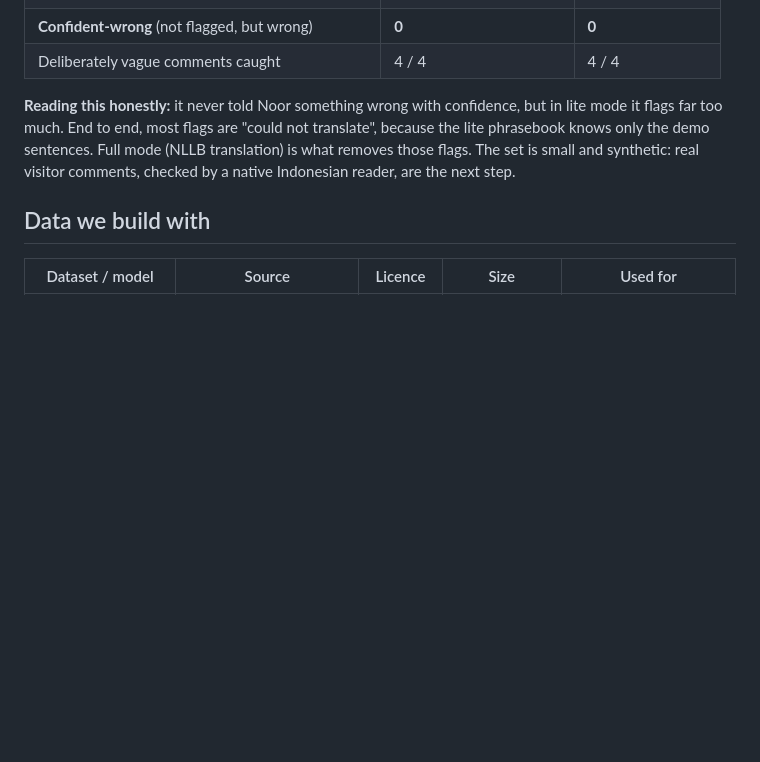
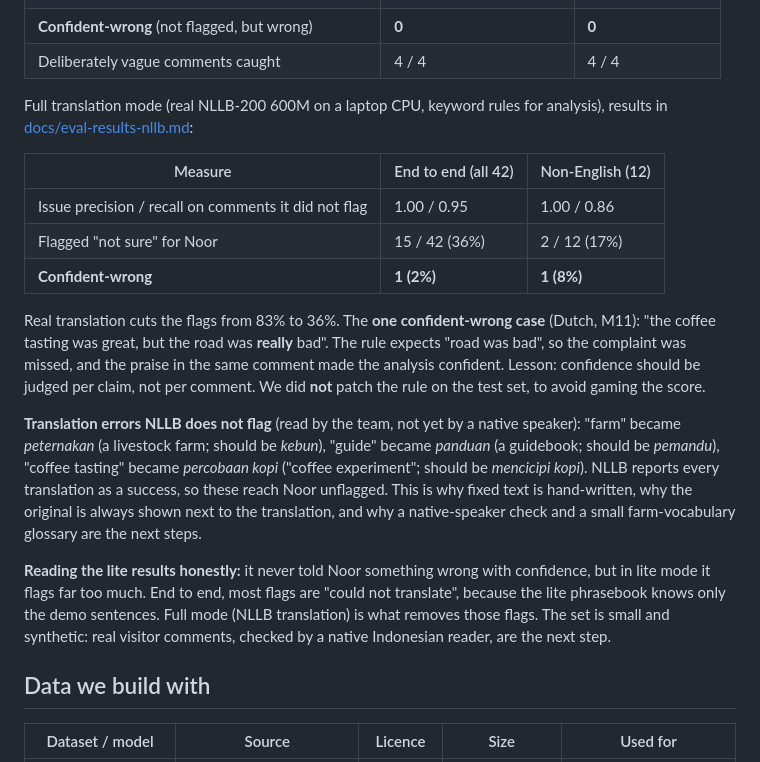
Before and after one commit to SkillsHunter/noor-ai, a Markdown page: DATA.md, the part around the change. Drawn GitHub-style; blank space fills up the shorter version.

```diff
--- a/DATA.md
+++ b/DATA.md
@@ -32,7 +32,28 @@ Lite mode (keyword rules, demo phrasebook, no model downloads):
 | **Confident-wrong** (not flagged, but wrong) | **0** | **0** |
 | Deliberately vague comments caught | 4 / 4 | 4 / 4 |
 
-**Reading this honestly:** it never told Noor something wrong with confidence, but in lite mode it flags far
+Full translation mode (real NLLB-200 600M on a laptop CPU, keyword rules for analysis), results in
+[docs/eval-results-nllb.md](docs/eval-results-nllb.md):
+
+| Measure | End to end (all 42) | Non-English (12) |
+|---|---|---|
+| Issue precision / recall on comments it did not flag | 1.00 / 0.95 | 1.00 / 0.86 |
+| Flagged "not sure" for Noor | 15 / 42 (36%) | 2 / 12 (17%) |
+| **Confident-wrong** | **1 (2%)** | **1 (8%)** |
+
+Real translation cuts the flags from 83% to 36%. The **one confident-wrong case** (Dutch, M11): "the coffee
+tasting was great, but the road was **really** bad". The rule expects "road was bad", so the complaint was
+missed, and the praise in the same comment made the analysis confident. Lesson: confidence should be judged
+per claim, not per comment. We did **not** patch the rule on the test set, to avoid gaming the score.
+
+**Translation errors NLLB does not flag** (read by the team, not yet by a native speaker):
+"farm" became *peternakan* (a livestock farm; should be *kebun*), "guide" became *panduan* (a guidebook;
+should be *pemandu*), "coffee tasting" became *percobaan kopi* ("coffee experiment"; should be
+*mencicipi kopi*). NLLB reports every translation as a success, so these reach Noor unflagged. This is why
+fixed text is hand-written, why the original is always shown next to the translation, and why a native-speaker
+check and a small farm-vocabulary glossary are the next steps.
+
+**Reading the lite results honestly:** it never told Noor something wrong with confidence, but in lite mode it flags far
 too much. End to end, most flags are "could not translate", because the lite phrasebook knows only the demo
 sentences. Full mode (NLLB translation) is what removes those flags. The set is small and synthetic: real
 visitor comments, checked by a native Indonesian reader, are the next step.
```
Also changed, not shown: docs/eval-results-nllb.md (added, +129 -0 lines).
